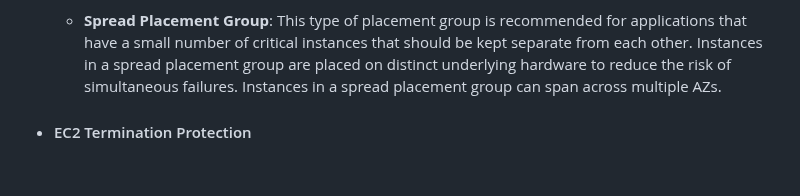
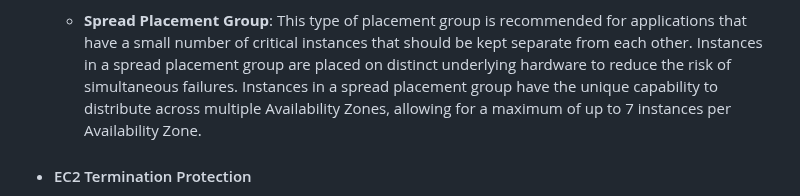
Before and after one commit to m-ashry-eg/SAA-C03, a Markdown page: notes/README.md, the part around the change. GitHub-like rendering; blank space fills up the shorter version.

```diff
--- a/notes/README.md
+++ b/notes/README.md
@@ -141,7 +141,7 @@ It is designed to make web-scale cloud computing easier for developers.
 
   - **Spread Placement Group**: This type of placement group is recommended for applications that have a small number of critical instances that should be kept separate from
   each other. Instances in a spread placement group are placed on distinct underlying hardware to reduce the risk of simultaneous failures. Instances in a spread placement group
-  can span across multiple AZs.
+  have the unique capability to distribute across multiple Availability Zones, allowing for a maximum of up to 7 instances per Availability Zone.
 
 - #### EC2 Termination Protection
 
```
